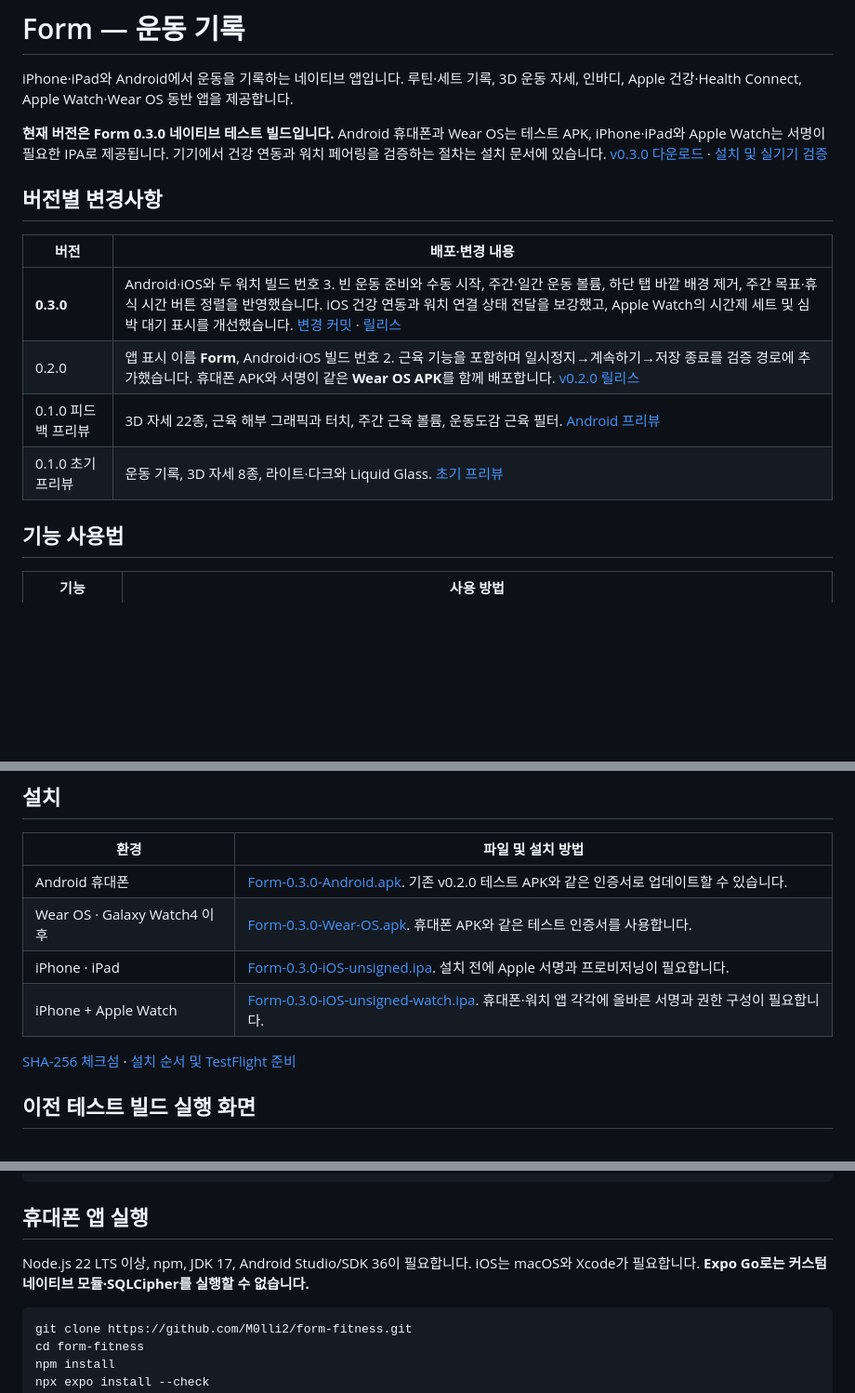
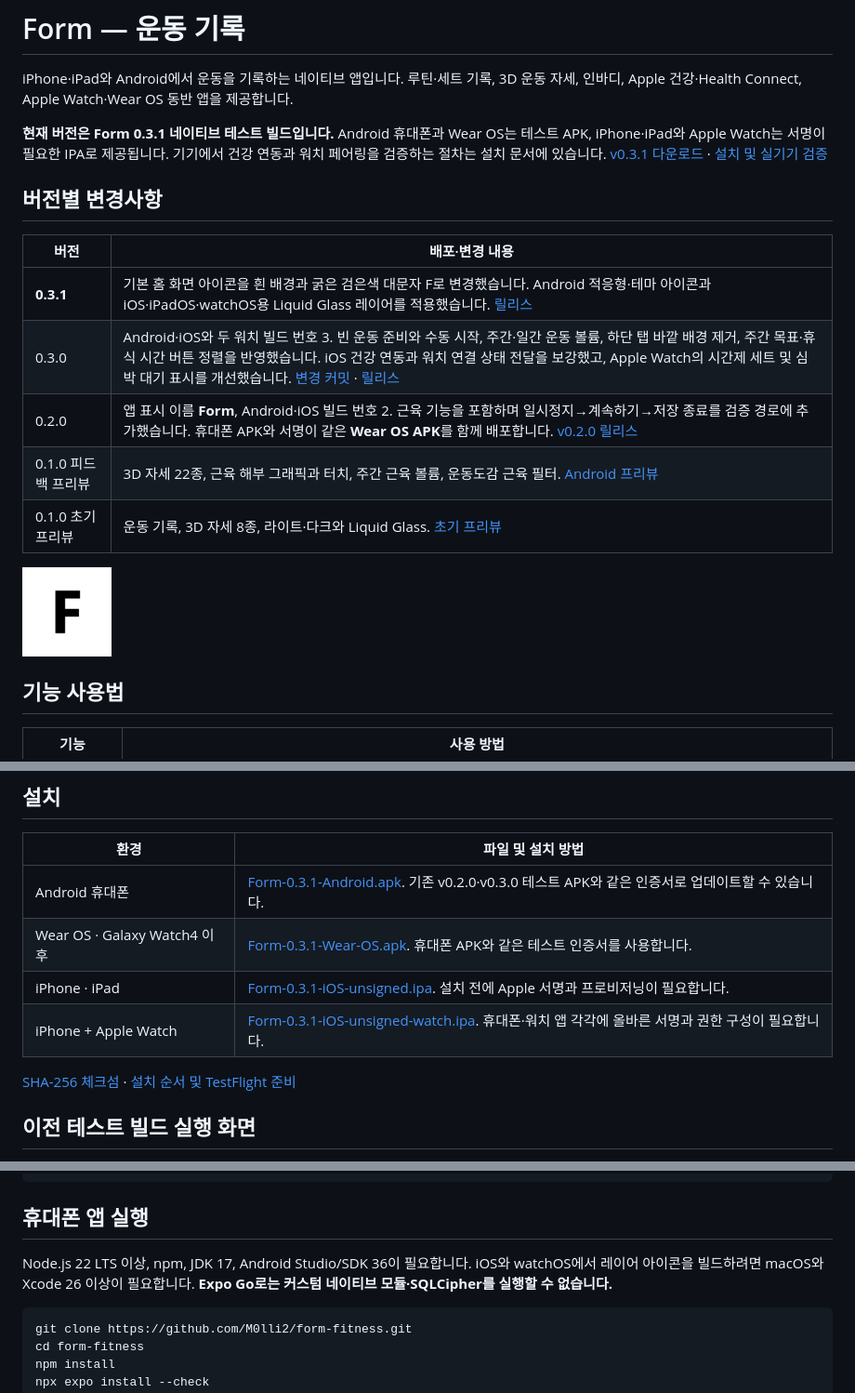
Before and after one commit to M0lli2/form-fitness, a Markdown page: README.md, 3 parts joined by grey strips. Shown at 93% size. Rendered like a GitHub page; pictures changed too: assets/icons/icon.png (added); blank space fills up the shorter version.

Commit message:
Add Form’s bold uppercase launch icon and Apple Liquid Glass layers

````diff
--- a/README.md
+++ b/README.md
@@ -2,16 +2,19 @@
 
 iPhone·iPad와 Android에서 운동을 기록하는 네이티브 앱입니다. 루틴·세트 기록, 3D 운동 자세, 인바디, Apple 건강·Health Connect, Apple Watch·Wear OS 동반 앱을 제공합니다.
 
-**현재 버전은 Form 0.3.0 네이티브 테스트 빌드입니다.** Android 휴대폰과 Wear OS는 테스트 APK, iPhone·iPad와 Apple Watch는 서명이 필요한 IPA로 제공됩니다. 기기에서 건강 연동과 워치 페어링을 검증하는 절차는 설치 문서에 있습니다. [v0.3.0 다운로드](https://github.com/M0lli2/form-fitness/releases/tag/v0.3.0) · [설치 및 실기기 검증](docs/INSTALL.md)
+**현재 버전은 Form 0.3.1 네이티브 테스트 빌드입니다.** Android 휴대폰과 Wear OS는 테스트 APK, iPhone·iPad와 Apple Watch는 서명이 필요한 IPA로 제공됩니다. 기기에서 건강 연동과 워치 페어링을 검증하는 절차는 설치 문서에 있습니다. [v0.3.1 다운로드](https://github.com/M0lli2/form-fitness/releases/tag/v0.3.1) · [설치 및 실기기 검증](docs/INSTALL.md)
 
 ## 버전별 변경사항
 
 | 버전 | 배포·변경 내용 |
 |---|---|
-| **0.3.0** | Android·iOS와 두 워치 빌드 번호 3. 빈 운동 준비와 수동 시작, 주간·일간 운동 볼륨, 하단 탭 바깥 배경 제거, 주간 목표·휴식 시간 버튼 정렬을 반영했습니다. iOS 건강 연동과 워치 연결 상태 전달을 보강했고, Apple Watch의 시간제 세트 및 심박 대기 표시를 개선했습니다. [변경 커밋](https://github.com/M0lli2/form-fitness/compare/v0.2.0...v0.3.0) · [릴리스](https://github.com/M0lli2/form-fitness/releases/tag/v0.3.0) |
+| **0.3.1** | 기본 홈 화면 아이콘을 흰 배경과 굵은 검은색 대문자 F로 변경했습니다. Android 적응형·테마 아이콘과 iOS·iPadOS·watchOS용 Liquid Glass 레이어를 적용했습니다. [릴리스](https://github.com/M0lli2/form-fitness/releases/tag/v0.3.1) |
+| 0.3.0 | Android·iOS와 두 워치 빌드 번호 3. 빈 운동 준비와 수동 시작, 주간·일간 운동 볼륨, 하단 탭 바깥 배경 제거, 주간 목표·휴식 시간 버튼 정렬을 반영했습니다. iOS 건강 연동과 워치 연결 상태 전달을 보강했고, Apple Watch의 시간제 세트 및 심박 대기 표시를 개선했습니다. [변경 커밋](https://github.com/M0lli2/form-fitness/compare/v0.2.0...v0.3.0) · [릴리스](https://github.com/M0lli2/form-fitness/releases/tag/v0.3.0) |
 | 0.2.0 | 앱 표시 이름 **Form**, Android·iOS 빌드 번호 2. 근육 기능을 포함하며 일시정지→계속하기→저장 종료를 검증 경로에 추가했습니다. 휴대폰 APK와 서명이 같은 **Wear OS APK**를 함께 배포합니다. [v0.2.0 릴리스](https://github.com/M0lli2/form-fitness/releases/tag/v0.2.0) |
 | 0.1.0 피드백 프리뷰 | 3D 자세 22종, 근육 해부 그래픽과 터치, 주간 근육 볼륨, 운동도감 근육 필터. [Android 프리뷰](https://github.com/M0lli2/form-fitness/releases/tag/preview-2026-11-19-feedback) |
 | 0.1.0 초기 프리뷰 | 운동 기록, 3D 자세 8종, 라이트·다크와 Liquid Glass. [초기 프리뷰](https://github.com/M0lli2/form-fitness/releases/tag/preview-2026-11-19) |
+
+<img src="assets/icons/icon.png" width="96" alt="흰 배경 위 검은색 볼드 대문자 F를 사용한 Form 기본 아이콘">
 
 ## 기능 사용법
 
@@ -53,8 +56,8 @@ iPhone·iPad와 Android에서 운동을 기록하는 네이티브 앱입니다.
 
 | 환경 | 파일 및 설치 방법 |
 |---|---|
-| Android 휴대폰 | [Form-0.3.0-Android.apk](https://github.com/M0lli2/form-fitness/releases/download/v0.3.0/Form-0.3.0-Android.apk). 기존 v0.2.0 테스트 APK와 같은 인증서로 업데이트할 수 있습니다. |
-| Wear OS · Galaxy Watch4 이후 | [Form-0.3.0-Wear-OS.apk](https://github.com/M0lli2/form-fitness/releases/download/v0.3.0/Form-0.3.0-Wear-OS.apk). 휴대폰 APK와 같은 테스트 인증서를 사용합니다. |
-| iPhone · iPad | [Form-0.3.0-iOS-unsigned.ipa](https://github.com/M0lli2/form-fitness/releases/download/v0.3.0/Form-0.3.0-iOS-unsigned.ipa). 설치 전에 Apple 서명과 프로비저닝이 필요합니다. |
-| iPhone + Apple Watch | [Form-0.3.0-iOS-unsigned-watch.ipa](https://github.com/M0lli2/form-fitness/releases/download/v0.3.0/Form-0.3.0-iOS-unsigned-watch.ipa). 휴대폰·워치 앱 각각에 올바른 서명과 권한 구성이 필요합니다. |
+| Android 휴대폰 | [Form-0.3.1-Android.apk](https://github.com/M0lli2/form-fitness/releases/download/v0.3.1/Form-0.3.1-Android.apk). 기존 v0.2.0·v0.3.0 테스트 APK와 같은 인증서로 업데이트할 수 있습니다. |
+| Wear OS · Galaxy Watch4 이후 | [Form-0.3.1-Wear-OS.apk](https://github.com/M0lli2/form-fitness/releases/download/v0.3.1/Form-0.3.1-Wear-OS.apk). 휴대폰 APK와 같은 테스트 인증서를 사용합니다. |
+| iPhone · iPad | [Form-0.3.1-iOS-unsigned.ipa](https://github.com/M0lli2/form-fitness/releases/download/v0.3.1/Form-0.3.1-iOS-unsigned.ipa). 설치 전에 Apple 서명과 프로비저닝이 필요합니다. |
+| iPhone + Apple Watch | [Form-0.3.1-iOS-unsigned-watch.ipa](https://github.com/M0lli2/form-fitness/releases/download/v0.3.1/Form-0.3.1-iOS-unsigned-watch.ipa). 휴대폰·워치 앱 각각에 올바른 서명과 권한 구성이 필요합니다. |
 
@@ -124,7 +127,7 @@ docs/                    아키텍처, 설정, 검증, 출시 과제
 
 ## 휴대폰 앱 실행
 
-Node.js 22 LTS 이상, npm, JDK 17, Android Studio/SDK 36이 필요합니다. iOS는 macOS와 Xcode가 필요합니다. **Expo Go로는 커스텀 네이티브 모듈·SQLCipher를 실행할 수 없습니다.**
+Node.js 22 LTS 이상, npm, JDK 17, Android Studio/SDK 36이 필요합니다. iOS와 watchOS에서 레이어 아이콘을 빌드하려면 macOS와 Xcode 26 이상이 필요합니다. **Expo Go로는 커스텀 네이티브 모듈·SQLCipher를 실행할 수 없습니다.**
 
 ```sh
 git clone https://github.com/M0lli2/form-fitness.git
````
Also changed, not shown: other parts of README.md (+1 -1 lines), docs/INSTALL.md (+7 -7 lines), assets/icons/adaptive-foreground.png (added), assets/icons/adaptive-monochrome.png (added), 13 other files.
